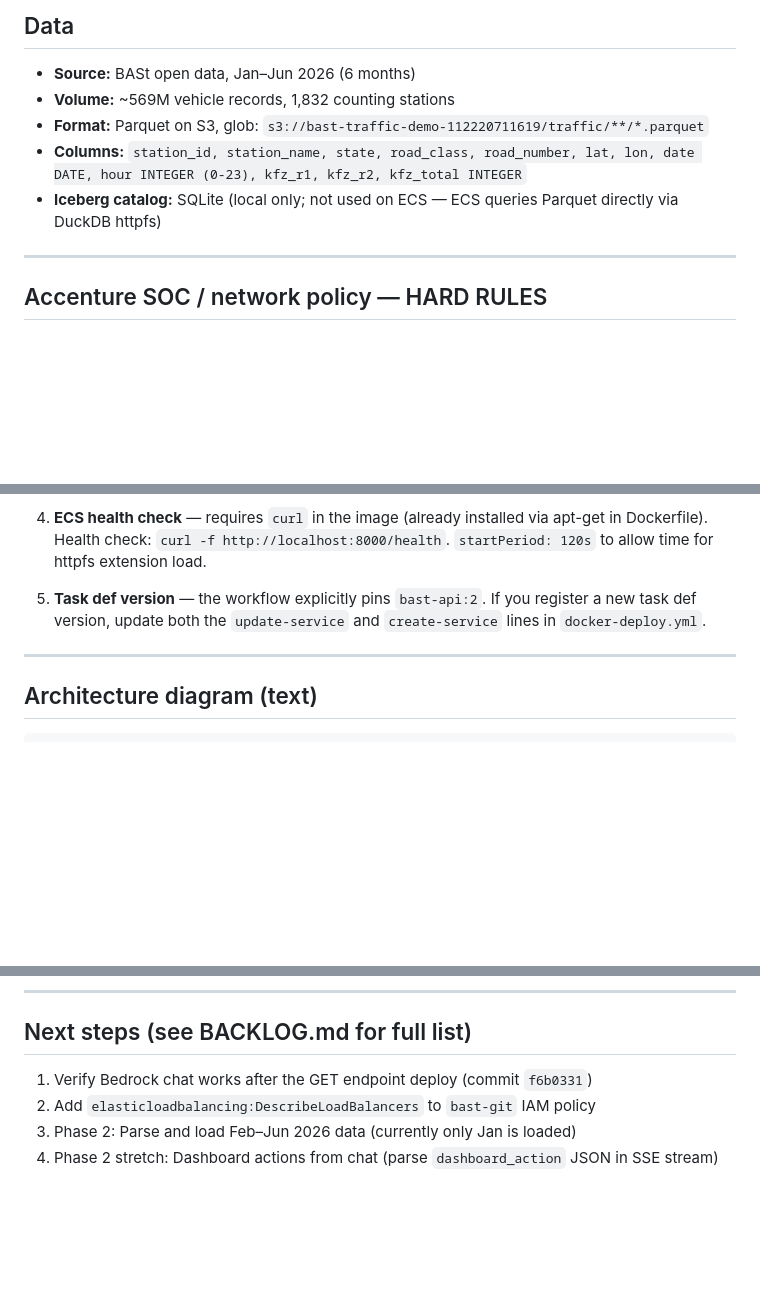
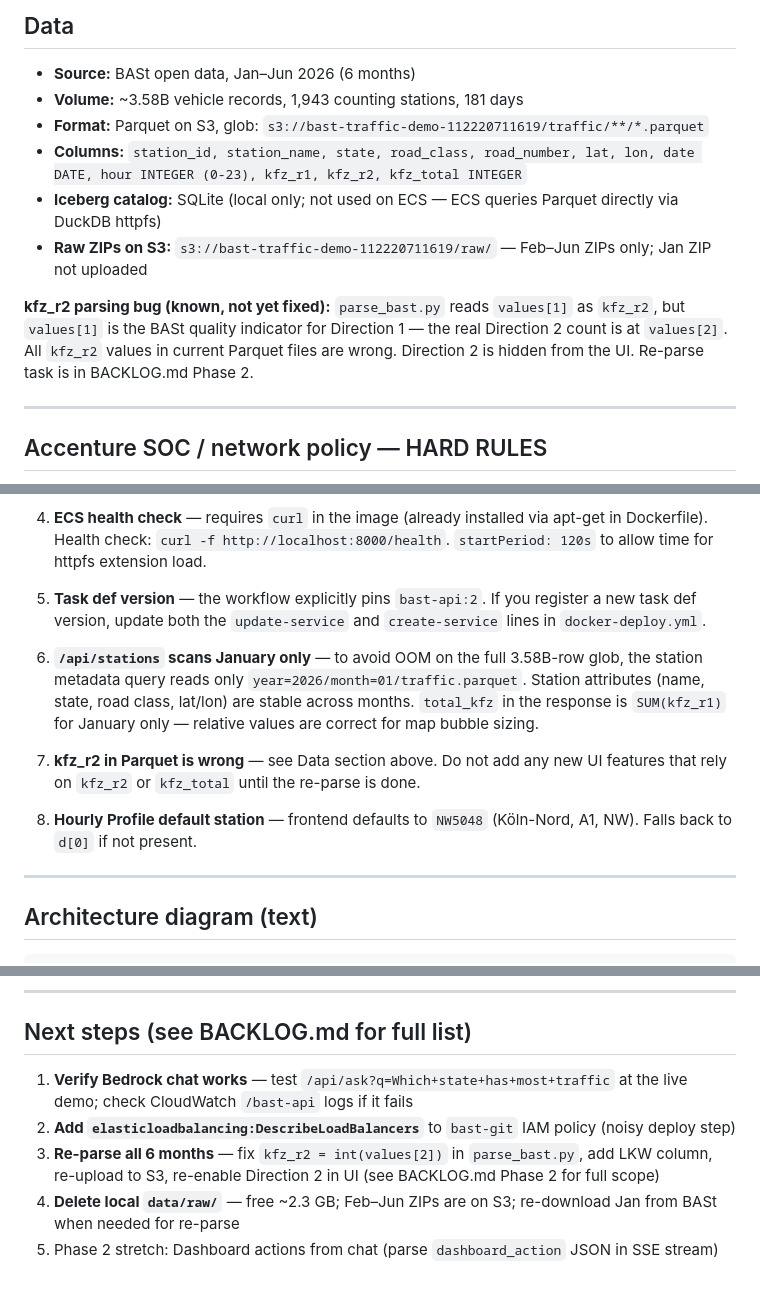
Before and after one commit to YonaPaproth/bast-traffic-demo, a Markdown page: CLAUDE.md, 3 parts joined by grey strips. Rendered like a GitHub page; blank space fills up the shorter version.

```diff
--- a/CLAUDE.md
+++ b/CLAUDE.md
@@ -85,10 +85,13 @@ data: {"type":"done"}
 ## Data
 
 - **Source:** BASt open data, Jan–Jun 2026 (6 months)
-- **Volume:** ~569M vehicle records, 1,832 counting stations
+- **Volume:** ~3.58B vehicle records, 1,943 counting stations, 181 days
 - **Format:** Parquet on S3, glob: `s3://bast-traffic-demo-112220711619/traffic/**/*.parquet`
 - **Columns:** `station_id, station_name, state, road_class, road_number, lat, lon, date DATE, hour INTEGER (0-23), kfz_r1, kfz_r2, kfz_total INTEGER`
 - **Iceberg catalog:** SQLite (local only; not used on ECS — ECS queries Parquet directly via DuckDB httpfs)
+- **Raw ZIPs on S3:** `s3://bast-traffic-demo-112220711619/raw/` — Feb–Jun ZIPs only; Jan ZIP not uploaded
+
+**kfz_r2 parsing bug (known, not yet fixed):** `parse_bast.py` reads `values[1]` as `kfz_r2`, but `values[1]` is the BASt quality indicator for Direction 1 — the real Direction 2 count is at `values[2]`. All `kfz_r2` values in current Parquet files are wrong. Direction 2 is hidden from the UI. Re-parse task is in BACKLOG.md Phase 2.
 
 ---
 
@@ -120,6 +123,12 @@ On 2026-09-01, the Accenture Security Operations Center (ASOC) isolated this wor
 
 5. **Task def version** — the workflow explicitly pins `bast-api:2`. If you register a new task def version, update both the `update-service` and `create-service` lines in `docker-deploy.yml`.
 
+6. **`/api/stations` scans January only** — to avoid OOM on the full 3.58B-row glob, the station metadata query reads only `year=2026/month=01/traffic.parquet`. Station attributes (name, state, road class, lat/lon) are stable across months. `total_kfz` in the response is `SUM(kfz_r1)` for January only — relative values are correct for map bubble sizing.
+
+7. **kfz_r2 in Parquet is wrong** — see Data section above. Do not add any new UI features that rely on `kfz_r2` or `kfz_total` until the re-parse is done.
+
+8. **Hourly Profile default station** — frontend defaults to `NW5048` (Köln-Nord, A1, NW). Falls back to `d[0]` if not present.
+
 ---
 
 ## Architecture diagram (text)
@@ -143,7 +152,8 @@ BASt CSV/ZIP → parse_bast.py → Parquet on S3 (Iceberg v2 format)
 
 ## Next steps (see BACKLOG.md for full list)
 
-1. Verify Bedrock chat works after the GET endpoint deploy (commit `f6b0331`)
-2. Add `elasticloadbalancing:DescribeLoadBalancers` to `bast-git` IAM policy
-3. Phase 2: Parse and load Feb–Jun 2026 data (currently only Jan is loaded)
-4. Phase 2 stretch: Dashboard actions from chat (parse `dashboard_action` JSON in SSE stream)
+1. **Verify Bedrock chat works** — test `/api/ask?q=Which+state+has+most+traffic` at the live demo; check CloudWatch `/bast-api` logs if it fails
+2. **Add `elasticloadbalancing:DescribeLoadBalancers`** to `bast-git` IAM policy (noisy deploy step)
+3. **Re-parse all 6 months** — fix `kfz_r2 = int(values[2])` in `parse_bast.py`, add LKW column, re-upload to S3, re-enable Direction 2 in UI (see BACKLOG.md Phase 2 for full scope)
+4. **Delete local `data/raw/`** — free ~2.3 GB; Feb–Jun ZIPs are on S3; re-download Jan from BASt when needed for re-parse
+5. Phase 2 stretch: Dashboard actions from chat (parse `dashboard_action` JSON in SSE stream)
```
Also changed, not shown: other parts of CLAUDE.md (+2 -2 lines), BACKLOG.md (+8 -1 lines).
